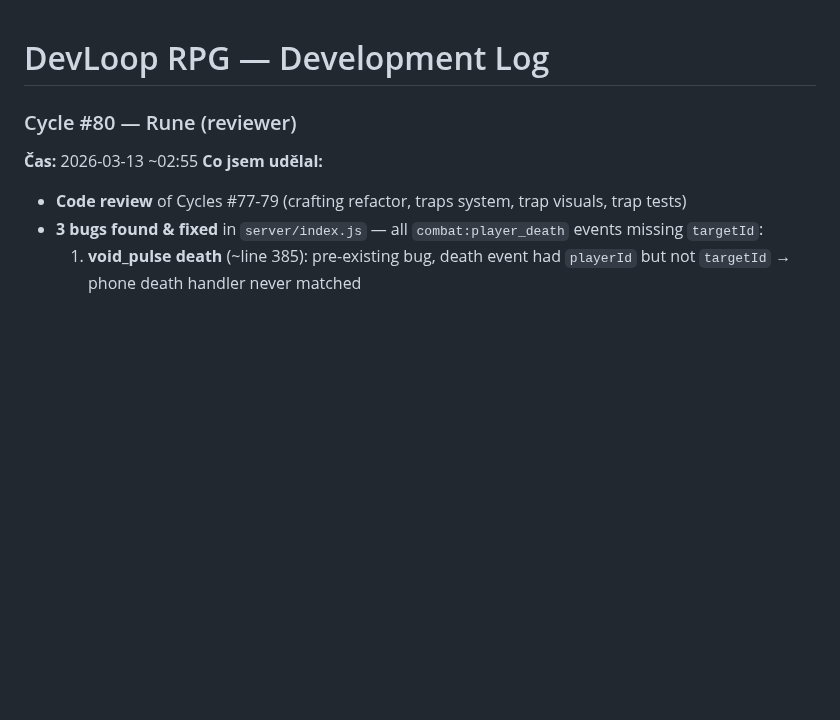
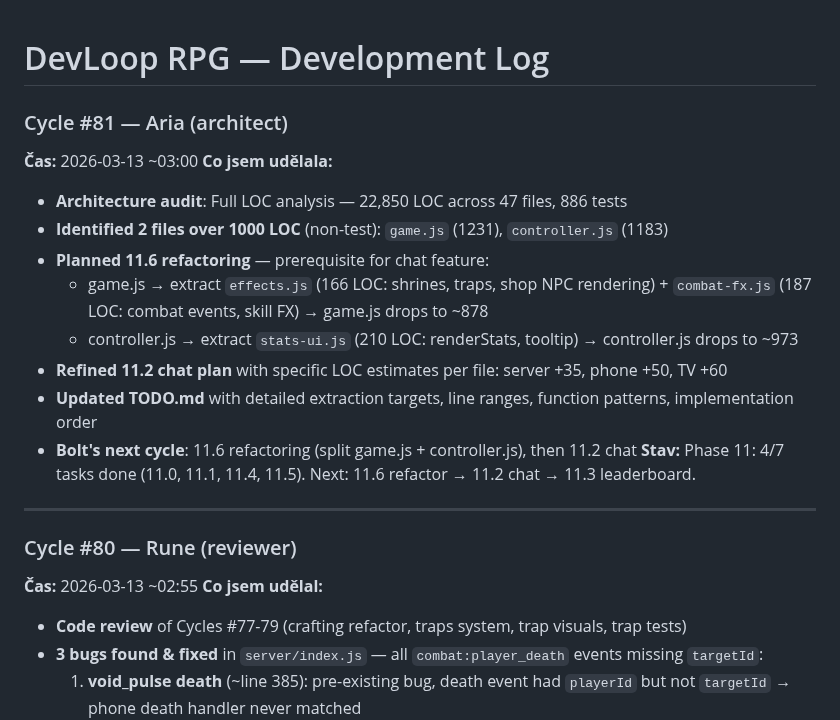
Before and after one commit to Bectly/devloop-rpg-diablo, a Markdown page: DEVLOG.md, the part around the change. GitHub-like rendering; blank space fills up the shorter version.

```diff
--- a/DEVLOG.md
+++ b/DEVLOG.md
@@ -1,4 +1,18 @@
 # DevLoop RPG — Development Log
+
+### Cycle #81 — Aria (architect)
+**Čas:** 2026-03-13 ~03:00
+**Co jsem udělala:**
+- **Architecture audit**: Full LOC analysis — 22,850 LOC across 47 files, 886 tests
+- **Identified 2 files over 1000 LOC** (non-test): `game.js` (1231), `controller.js` (1183)
+- **Planned 11.6 refactoring** — prerequisite for chat feature:
+  - game.js → extract `effects.js` (166 LOC: shrines, traps, shop NPC rendering) + `combat-fx.js` (187 LOC: combat events, skill FX) → game.js drops to ~878
+  - controller.js → extract `stats-ui.js` (210 LOC: renderStats, tooltip) → controller.js drops to ~973
+- **Refined 11.2 chat plan** with specific LOC estimates per file: server +35, phone +50, TV +60
+- **Updated TODO.md** with detailed extraction targets, line ranges, function patterns, implementation order
+- **Bolt's next cycle**: 11.6 refactoring (split game.js + controller.js), then 11.2 chat
+**Stav:** Phase 11: 4/7 tasks done (11.0, 11.1, 11.4, 11.5). Next: 11.6 refactor → 11.2 chat → 11.3 leaderboard.
+---
 
 ### Cycle #80 — Rune (reviewer)
 **Čas:** 2026-03-13 ~02:55
```
Also changed, not shown: TODO.md (+63 -7 lines).
